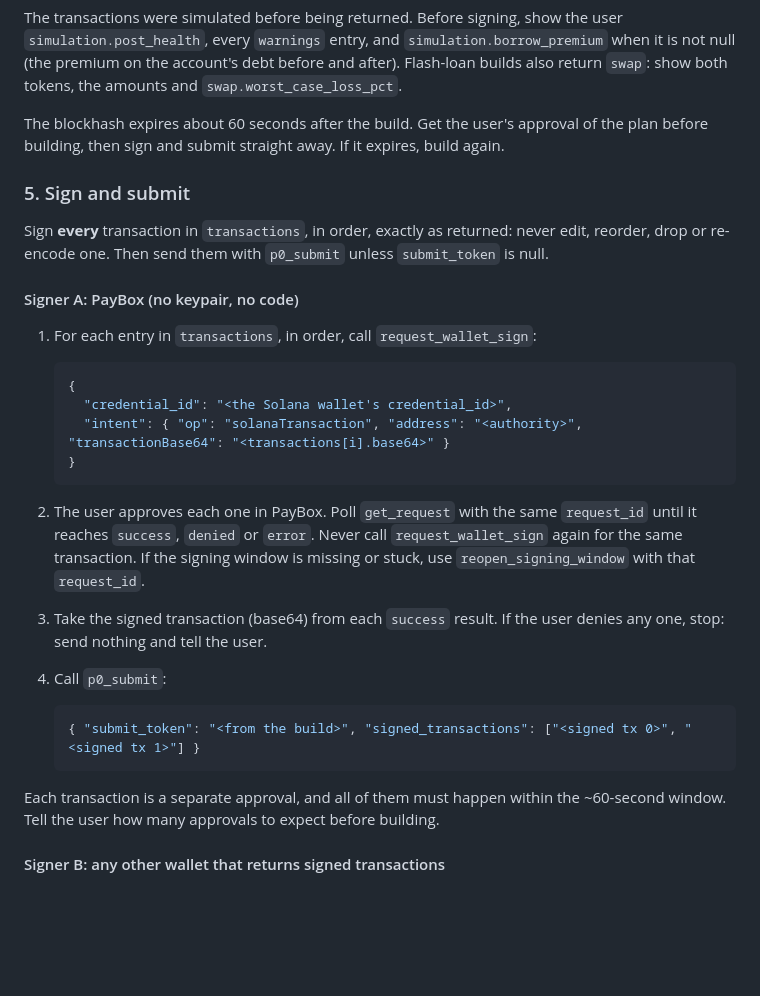
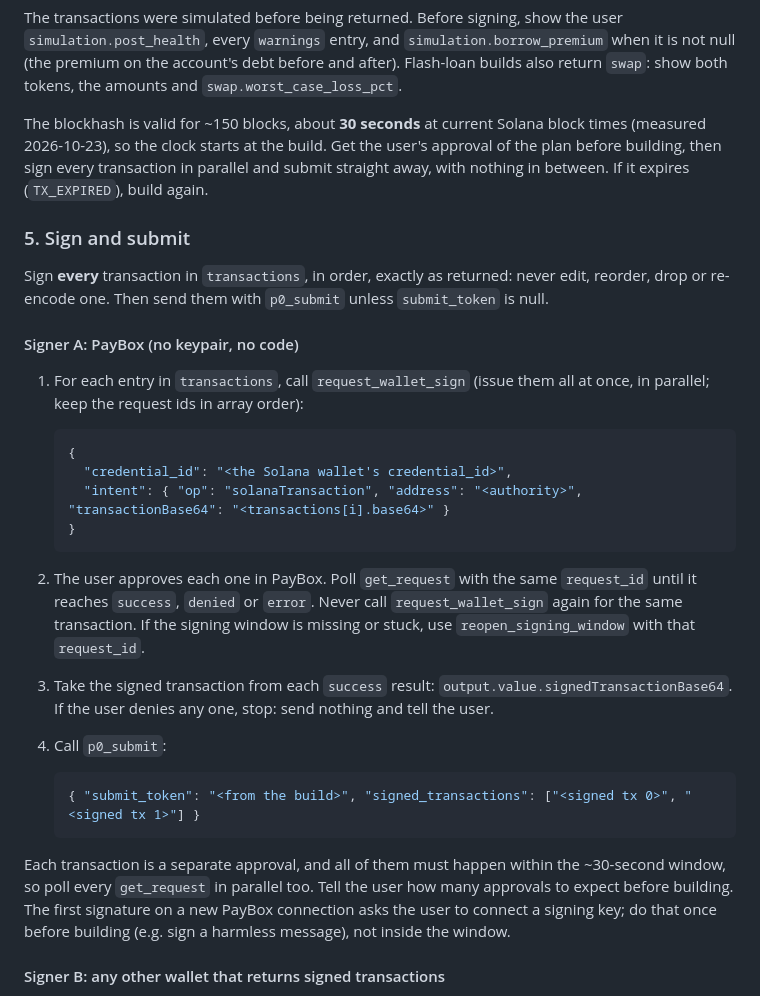
Before and after one commit to 0dotxyz/p0-agents, a Markdown page: SKILL.md, the part around the change. Drawn GitHub-style; blank space fills up the shorter version.

Commit message:
skill: name PayBox's signed-tx field; ~30s blockhash window; parallel signing
From the PayBox E2E (2026-10-23): the signed transaction is at
output.value.signedTransactionBase64, PayBox returns our message bytes
unchanged, and blockhashes last ~30s at current block times, so all
signatures are requested and polled in parallel and the signing key is
connected before building.

Co-Authored-By: Claude Opus 5.5 <noreply@anthropic.com>

````diff
--- a/SKILL.md
+++ b/SKILL.md
@@ -211,9 +211,11 @@ the user `simulation.post_health`, every `warnings` entry, and
 debt before and after). Flash-loan builds also return `swap`: show both
 tokens, the amounts and `swap.worst_case_loss_pct`.
 
-The blockhash expires about 60 seconds after the build. Get the user's
-approval of the plan before building, then sign and submit straight away. If
-it expires, build again.
+The blockhash is valid for ~150 blocks, about **30 seconds** at current
+Solana block times (measured 2026-10-23), so the clock starts at the build.
+Get the user's approval of the plan before building, then sign every
+transaction in parallel and submit straight away, with nothing in between.
+If it expires (`TX_EXPIRED`), build again.
 
 ### 5. Sign and submit
 
@@ -223,7 +225,8 @@ unless `submit_token` is null.
 
 #### Signer A: PayBox (no keypair, no code)
 
-1. For each entry in `transactions`, in order, call `request_wallet_sign`:
+1. For each entry in `transactions`, call `request_wallet_sign` (issue them
+   all at once, in parallel; keep the request ids in array order):
 
    ```json
    {
@@ -236,8 +239,9 @@ unless `submit_token` is null.
    `request_id` until it reaches `success`, `denied` or `error`. Never call
    `request_wallet_sign` again for the same transaction. If the signing window
    is missing or stuck, use `reopen_signing_window` with that `request_id`.
-3. Take the signed transaction (base64) from each `success` result. If the
-   user denies any one, stop: send nothing and tell the user.
+3. Take the signed transaction from each `success` result:
+   `output.value.signedTransactionBase64`. If the user denies any one, stop:
+   send nothing and tell the user.
 4. Call `p0_submit`:
 
    ```json
@@ -245,8 +249,10 @@ unless `submit_token` is null.
    ```
 
 Each transaction is a separate approval, and all of them must happen within
-the ~60-second window. Tell the user how many approvals to expect before
-building.
+the ~30-second window, so poll every `get_request` in parallel too. Tell the
+user how many approvals to expect before building. The first signature on a
+new PayBox connection asks the user to connect a signing key; do that once
+before building (e.g. sign a harmless message), not inside the window.
 
 #### Signer B: any other wallet that returns signed transactions
 
````
